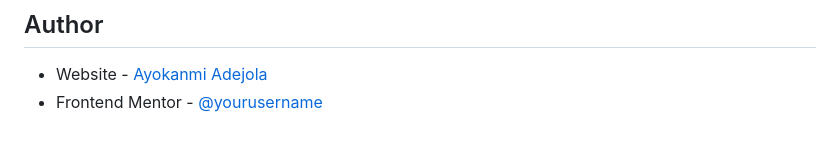
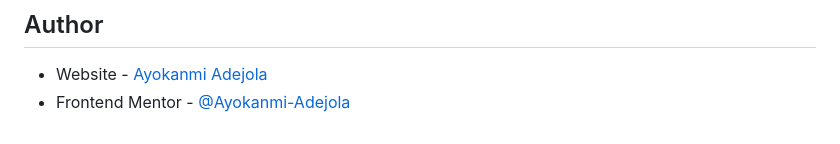
Before and after one commit to Ayokanmi-Adejola/Contact-Form, a Markdown page: README.md, the part around the change printed below. Drawn GitHub-style.

```diff
--- a/README.md
+++ b/README.md
@@ -121,4 +121,4 @@ In future projects, I would like to focus more on:
 ## Author
 
 - Website - [Ayokanmi Adejola](https://ayokanmi-adejola-portfolio.netlify.app/)
-- Frontend Mentor - [@yourusername](https://www.frontendmentor.io/profile/Ayokanmi-Adejola)
+- Frontend Mentor - [@Ayokanmi-Adejola](https://www.frontendmentor.io/profile/Ayokanmi-Adejola)
```
Also changed, not shown: other parts of README.md (+2 -2 lines).
